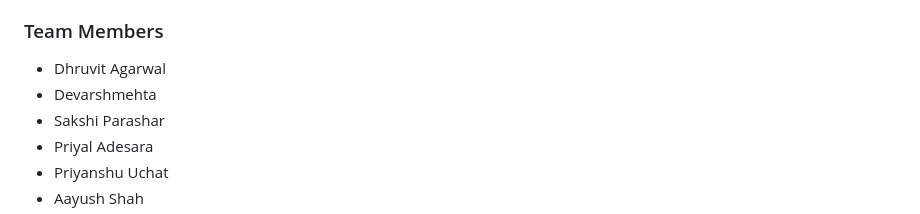
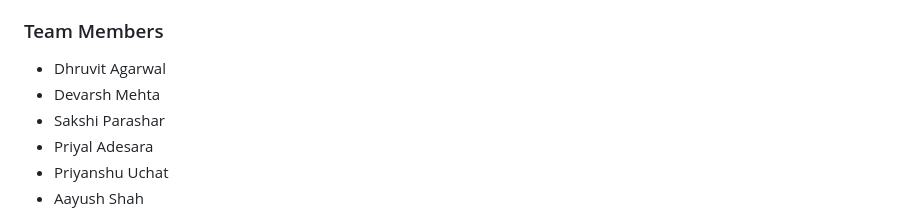
Before and after one commit to Devarsh-42/RakshaLink, a Markdown page: README.md, the part around the change. Rendered like a GitHub page.

```diff
--- a/README.md
+++ b/README.md
@@ -115,7 +115,7 @@ Sync and Test
 <h3>Team Members</h3>
 <ul>
     <li>Dhruvit Agarwal</li>
-    <li>Devarshmehta</li>
+    <li>Devarsh Mehta</li>
     <li>Sakshi Parashar</li>
     <li>Priyal Adesara</li>
     <li>Priyanshu Uchat</li>
```
